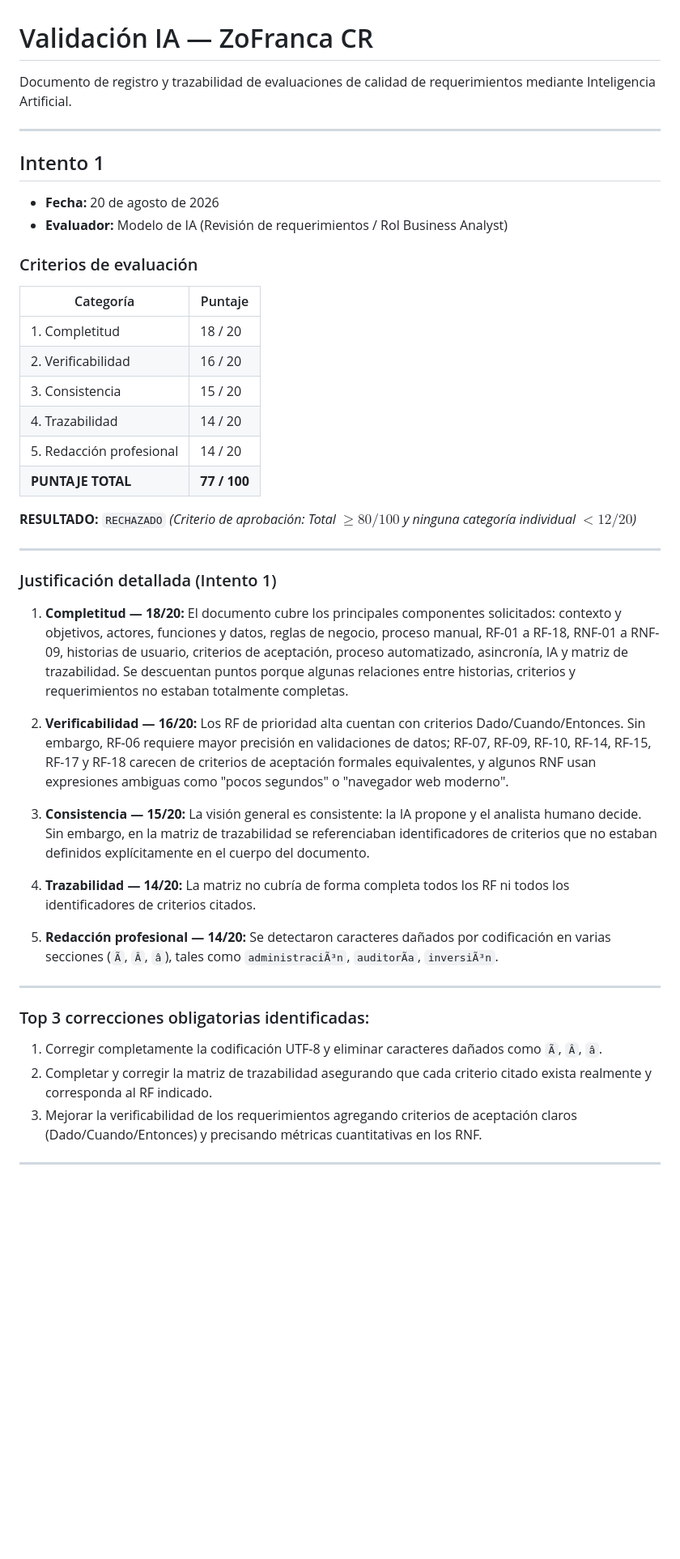
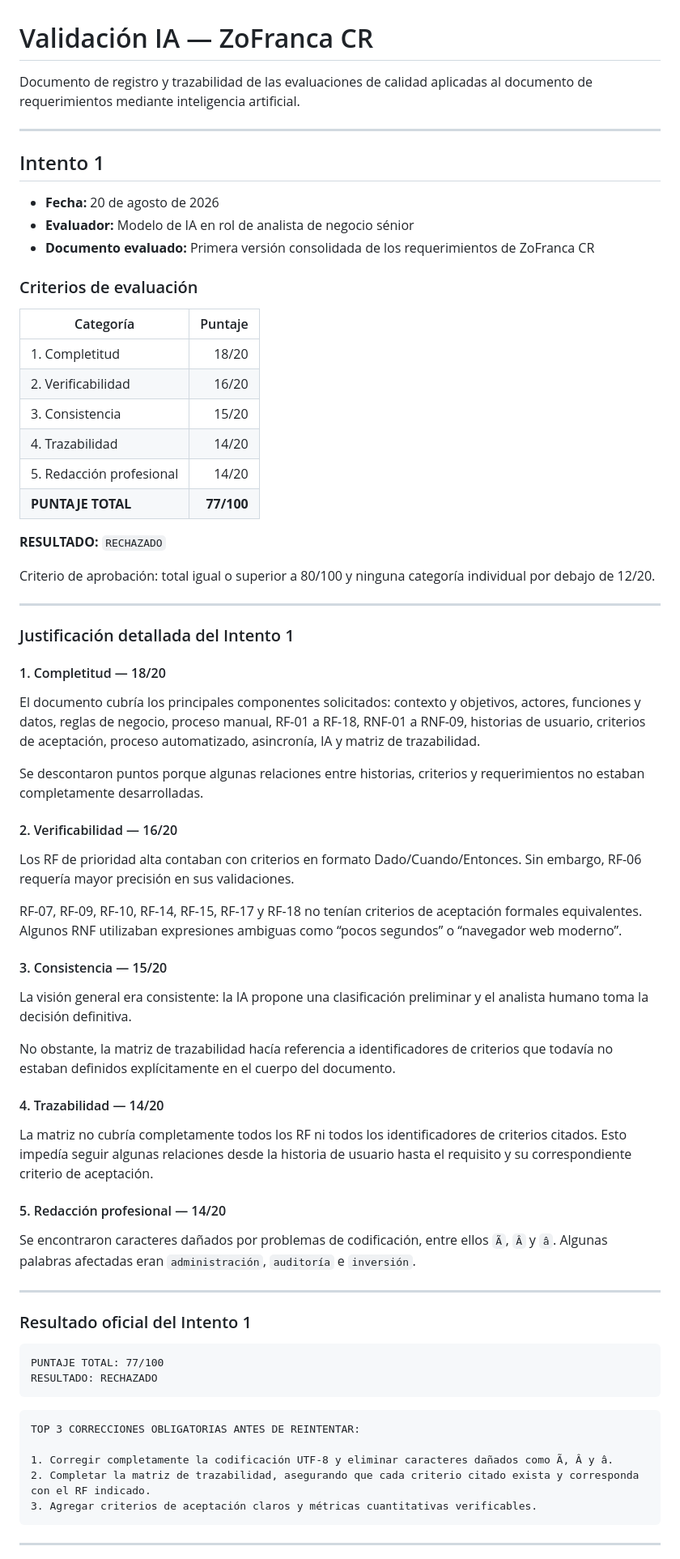
Before and after one commit to ernestolibbylugo/zoncafrancatica, a Markdown page: docs/validacion-ia.md, the part around one of its changes. Shown at 81% size. Drawn GitHub-style; blank space fills up the shorter version.

````diff
--- a/docs/validacion-ia.md
+++ b/docs/validacion-ia.md
@@ -1,53 +1,76 @@
 # Validación IA — ZoFranca CR
 
-Documento de registro y trazabilidad de evaluaciones de calidad de requerimientos mediante Inteligencia Artificial.
+Documento de registro y trazabilidad de las evaluaciones de calidad aplicadas al documento de requerimientos mediante inteligencia artificial.
 
 ---
 
 ## Intento 1
 
-- **Fecha:** 20 de agosto de 2026
-- **Evaluador:** Modelo de IA (Revisión de requerimientos / Rol Business Analyst)
+* **Fecha:** 20 de agosto de 2026
+* **Evaluador:** Modelo de IA en rol de analista de negocio sénior
+* **Documento evaluado:** Primera versión consolidada de los requerimientos de ZoFranca CR
 
 ### Criterios de evaluación
 
-| Categoría | Puntaje |
-|---|---|
-| 1. Completitud | 18 / 20 |
-| 2. Verificabilidad | 16 / 20 |
-| 3. Consistencia | 15 / 20 |
-| 4. Trazabilidad | 14 / 20 |
-| 5. Redacción profesional | 14 / 20 |
-| **PUNTAJE TOTAL** | **77 / 100** |
+| Categoría                |    Puntaje |
+| ------------------------ | ---------: |
+| 1. Completitud           |      18/20 |
+| 2. Verificabilidad       |      16/20 |
+| 3. Consistencia          |      15/20 |
+| 4. Trazabilidad          |      14/20 |
+| 5. Redacción profesional |      14/20 |
+| **PUNTAJE TOTAL**        | **77/100** |
 
 **RESULTADO:** `RECHAZADO`
-*(Criterio de aprobación: Total $\ge 80/100$ y ninguna categoría individual $< 12/20$)*
+
+Criterio de aprobación: total igual o superior a 80/100 y ninguna categoría individual por debajo de 12/20.
 
 ---
 
-### Justificación detallada (Intento 1)
+### Justificación detallada del Intento 1
 
-1. **Completitud — 18/20:**
-   El documento cubre los principales componentes solicitados: contexto y objetivos, actores, funciones y datos, reglas de negocio, proceso manual, RF-01 a RF-18, RNF-01 a RNF-09, historias de usuario, criterios de aceptación, proceso automatizado, asincronía, IA y matriz de trazabilidad. Se descuentan puntos porque algunas relaciones entre historias, criterios y requerimientos no estaban totalmente completas.
+#### 1. Completitud — 18/20
 
-2. **Verificabilidad — 16/20:**
-   Los RF de prioridad alta cuentan con criterios Dado/Cuando/Entonces. Sin embargo, RF-06 requiere mayor precisión en validaciones de datos; RF-07, RF-09, RF-10, RF-14, RF-15, RF-17 y RF-18 carecen de criterios de aceptación formales equivalentes, y algunos RNF usan expresiones ambiguas como "pocos segundos" o "navegador web moderno".
+El documento cubría los principales componentes solicitados: contexto y objetivos, actores, funciones y datos, reglas de negocio, proceso manual, RF-01 a RF-18, RNF-01 a RNF-09, historias de usuario, criterios de aceptación, proceso automatizado, asincronía, IA y matriz de trazabilidad.
 
-3. **Consistencia — 15/20:**
-   La visión general es consistente: la IA propone y el analista humano decide. Sin embargo, en la matriz de trazabilidad se referenciaban identificadores de criterios que no estaban definidos explícitamente en el cuerpo del documento.
+Se descontaron puntos porque algunas relaciones entre historias, criterios y requerimientos no estaban completamente desarrolladas.
 
-4. **Trazabilidad — 14/20:**
-   La matriz no cubría de forma completa todos los RF ni todos los identificadores de criterios citados.
+#### 2. Verificabilidad — 16/20
 
-5. **Redacción profesional — 14/20:**
-   Se detectaron caracteres dañados por codificación en varias secciones (`Ã`, `Â`, `â`), tales como `administraciÃ³n`, `auditorÃ­a`, `inversiÃ³n`.
+Los RF de prioridad alta contaban con criterios en formato Dado/Cuando/Entonces. Sin embargo, RF-06 requería mayor precisión en sus validaciones.
+
+RF-07, RF-09, RF-10, RF-14, RF-15, RF-17 y RF-18 no tenían criterios de aceptación formales equivalentes. Algunos RNF utilizaban expresiones ambiguas como “pocos segundos” o “navegador web moderno”.
+
+#### 3. Consistencia — 15/20
+
+La visión general era consistente: la IA propone una clasificación preliminar y el analista humano toma la decisión definitiva.
+
+No obstante, la matriz de trazabilidad hacía referencia a identificadores de criterios que todavía no estaban definidos explícitamente en el cuerpo del documento.
+
+#### 4. Trazabilidad — 14/20
+
+La matriz no cubría completamente todos los RF ni todos los identificadores de criterios citados. Esto impedía seguir algunas relaciones desde la historia de usuario hasta el requisito y su correspondiente criterio de aceptación.
+
+#### 5. Redacción profesional — 14/20
+
+Se encontraron caracteres dañados por problemas de codificación, entre ellos `Ã`, `Â` y `â`. Algunas palabras afectadas eran `administración`, `auditoría` e `inversión`.
 
 ---
 
-### Top 3 correcciones obligatorias identificadas:
-1. Corregir completamente la codificación UTF-8 y eliminar caracteres dañados como `Ã`, `Â`, `â`.
-2. Completar y corregir la matriz de trazabilidad asegurando que cada criterio citado exista realmente y corresponda al RF indicado.
-3. Mejorar la verificabilidad de los requerimientos agregando criterios de aceptación claros (Dado/Cuando/Entonces) y precisando métricas cuantitativas en los RNF.
+### Resultado oficial del Intento 1
+
+```text
+PUNTAJE TOTAL: 77/100
+RESULTADO: RECHAZADO
+```
+
+```text
+TOP 3 CORRECCIONES OBLIGATORIAS ANTES DE REINTENTAR:
+
+1. Corregir completamente la codificación UTF-8 y eliminar caracteres dañados como Ã, Â y â.
+2. Completar la matriz de trazabilidad, asegurando que cada criterio citado exista y corresponda con el RF indicado.
+3. Agregar criterios de aceptación claros y métricas cuantitativas verificables.
+```
 
 ---
 
````
Also changed, not shown: other parts of docs/validacion-ia.md (+172 -12 lines).
